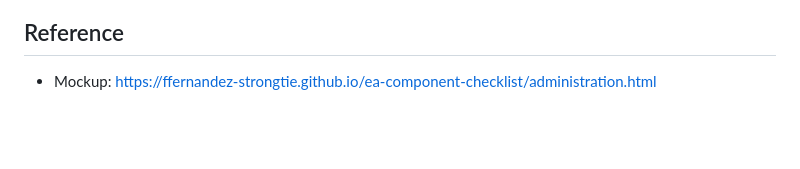
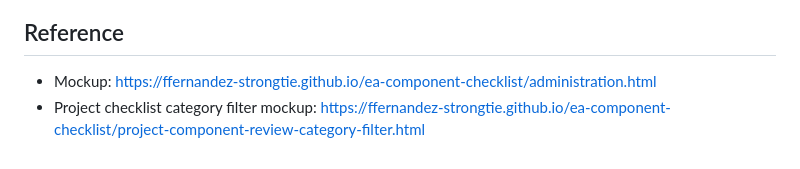
Before and after one commit to ffernandez-strongtie/ea-component-checklist, a Markdown page: jira/decouple-component-review-issues-and-actions.md, the part around the change. GitHub-like rendering; blank space fills up the shorter version.

```diff
--- a/jira/decouple-component-review-issues-and-actions.md
+++ b/jira/decouple-component-review-issues-and-actions.md
@@ -46,3 +46,4 @@ Important domain constraint: Component Review information is used when reviewing
 
 ## Reference
 - Mockup: https://ffernandez-strongtie.github.io/ea-component-checklist/administration.html
+- Project checklist category filter mockup: https://ffernandez-strongtie.github.io/ea-component-checklist/project-component-review-category-filter.html
```
Also changed, not shown: image-to-static-mockup-to-jira-workflow.md (added, +270 -0 lines), jira/decouple-component-review-issues-and-actions/020-filter-project-checklist-ids-by-category.md (added, +20 -0 lines).
